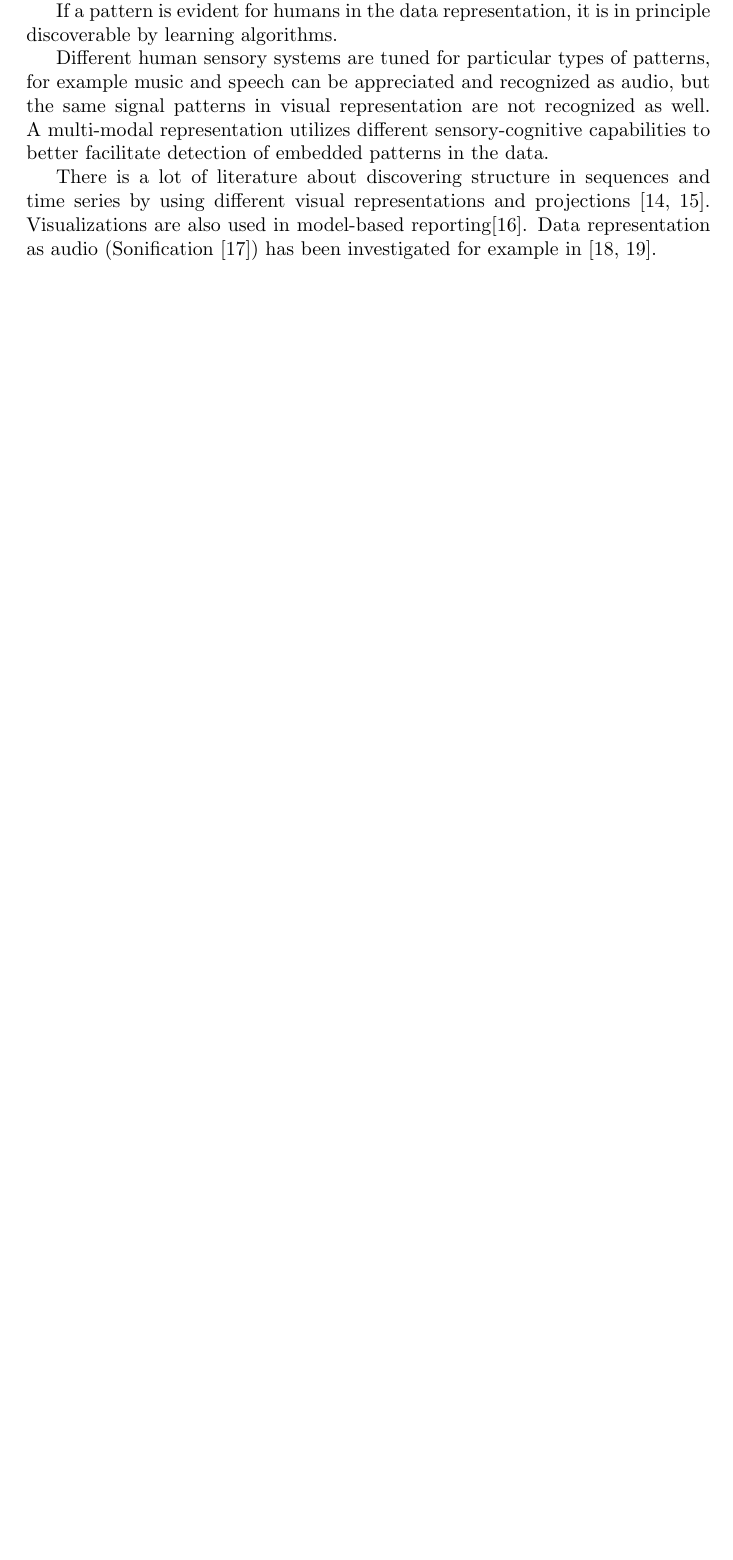
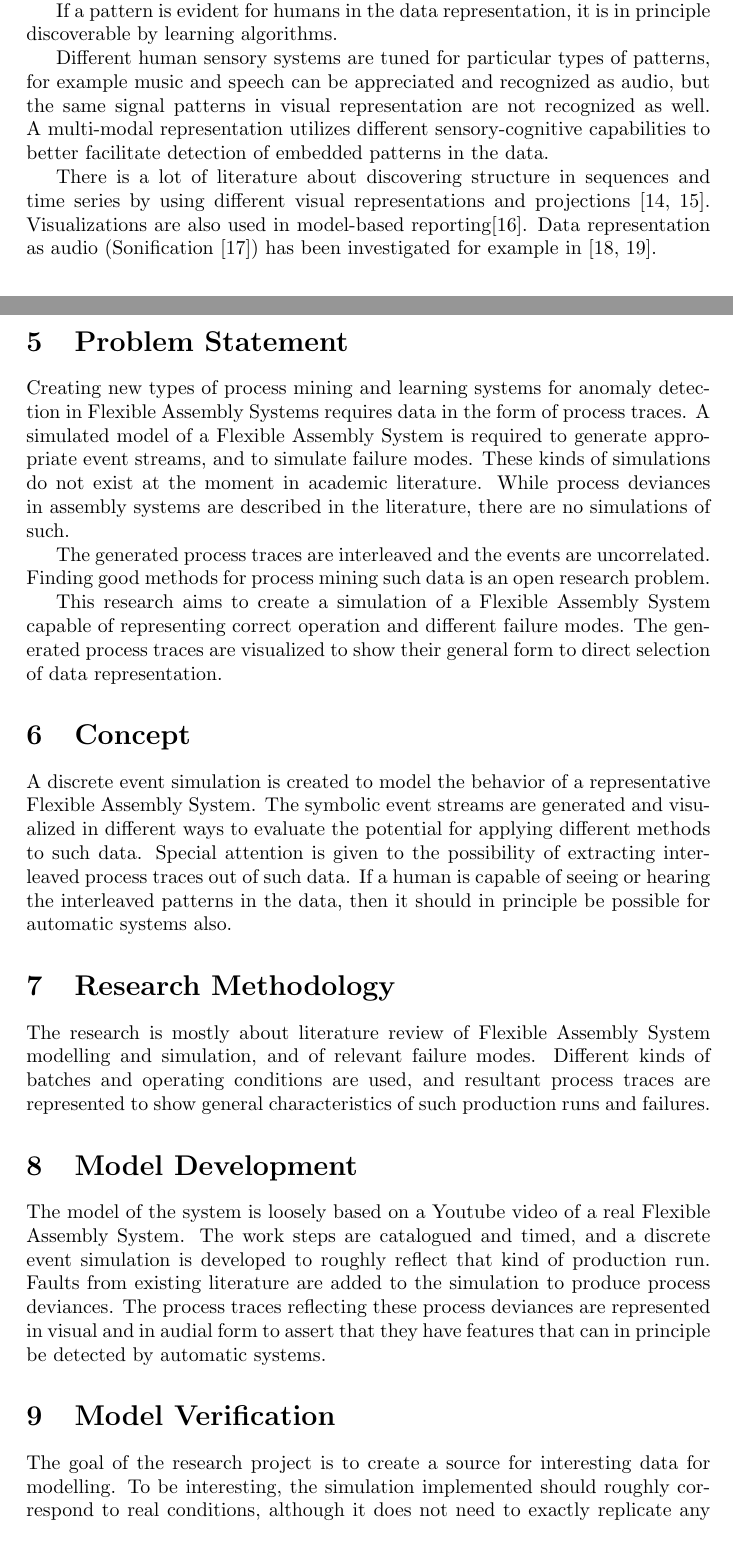
Before and after one commit to keskival/EventSimulator, a LaTeX document (documentation/LiteratureReview.tex): part of page 5 of 7 before the commit and two parts of pages 5 and 6 of 8 after it, the two joined at a grey line, cut so that both start at the same text, the shorter picture padded with empty space. Compiled offline with pdfLaTeX.

Commit message:
More text.

```diff
--- a/documentation/LiteratureReview.tex
+++ b/documentation/LiteratureReview.tex
@@ -181,6 +182,40 @@ There is a lot of literature about discovering structure in sequences and time s
 projections \cite{hein2010recognition,misue2014chronoview}. Visualizations are also used in model-based reporting\cite{schuh2013ieee}.
 Data representation as audio (Sonification \cite{refKra}) has been investigated for example in \cite{yeung1980pattern,kaper1999data}.
 
+\section{Problem Statement}
+
+Creating new types of process mining and learning systems for anomaly detection in Flexible Assembly Systems requires data in the form of process traces.
+A simulated model of a Flexible Assembly System is required to generate appropriate event streams, and to simulate failure modes. These kinds of simulations
+do not exist at the moment in academic literature. While process deviances in assembly systems are described in the literature, there are no simulations of such.
+
+The generated process traces are interleaved and the events are uncorrelated. Finding good methods for process mining such data is an open research problem.
+
+This research aims to create a simulation of a Flexible Assembly System capable of representing correct operation and different failure modes.
+The generated process traces are visualized to show their general form to direct selection of data representation.
+
+\section{Concept}
+
+A discrete event simulation is created to model the behavior of a representative Flexible Assembly System. The symbolic event streams are generated and visualized in different ways
+to evaluate the potential for applying different methods to such data. Special attention is given to the possibility of extracting interleaved process traces out of such data.
+If a human is capable of seeing or hearing the interleaved patterns in the data, then it should in principle be possible for automatic systems also.
+
+\section{Research Methodology}
+
+The research is mostly about literature review of Flexible Assembly System modelling and simulation, and of relevant failure modes.
+Different kinds of batches and operating conditions are used, and resultant process traces are represented to show general characteristics of such production runs and failures.
+
+\section{Model Development}
+
+The model of the system is loosely based on a Youtube video of a real Flexible Assembly System. The work steps are catalogued and timed, and a discrete event simulation
+is developed to roughly reflect that kind of production run. Faults from existing literature are added to the simulation to produce process deviances.
+The process traces reflecting these process deviances are represented in visual and in audial form to assert that they have features that can in principle be detected
+by automatic systems.
+
+\section {Model Verification}
+
+The goal of the research project is to create a source for interesting data for modelling. To be interesting, the simulation implemented should roughly correspond to real
+conditions, although it does not need to exactly replicate any specific existing system. The represented process traces should somehow show the failure conditions.
+
 \bibliographystyle{IEEEtran}
 \bibliography{LiteratureReview}
 
```
Also changed, not shown: documentation/LiteratureReview.pdf, documentation/LiteratureReview.tex (3 more changed lines).
